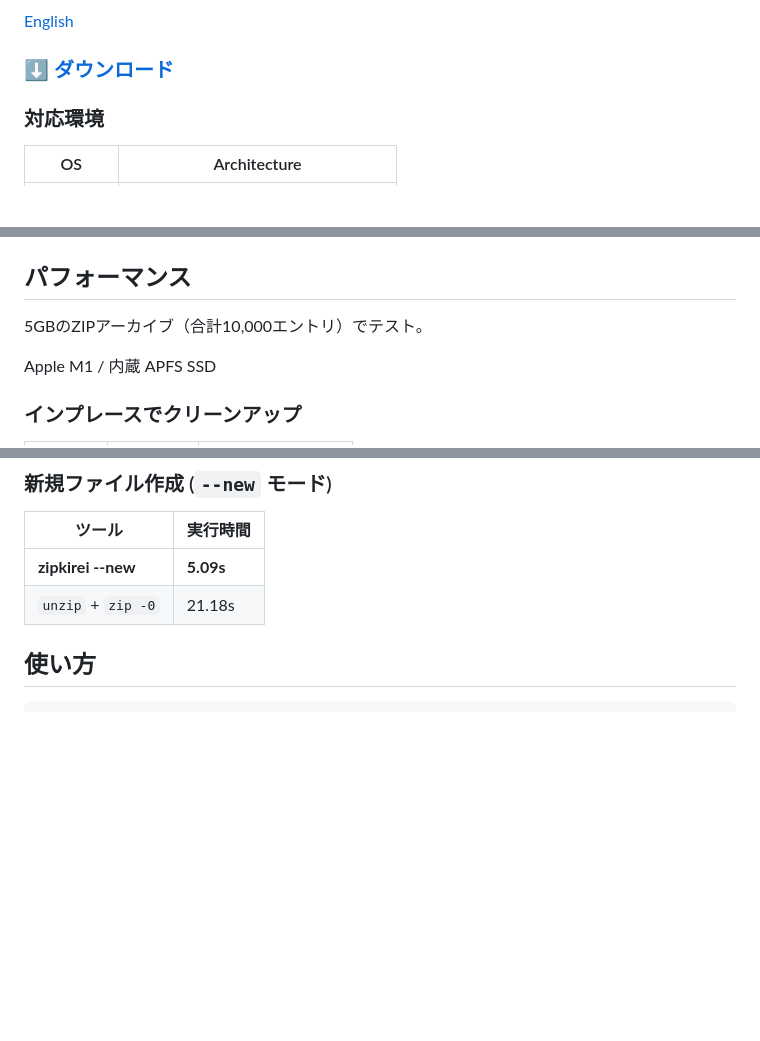
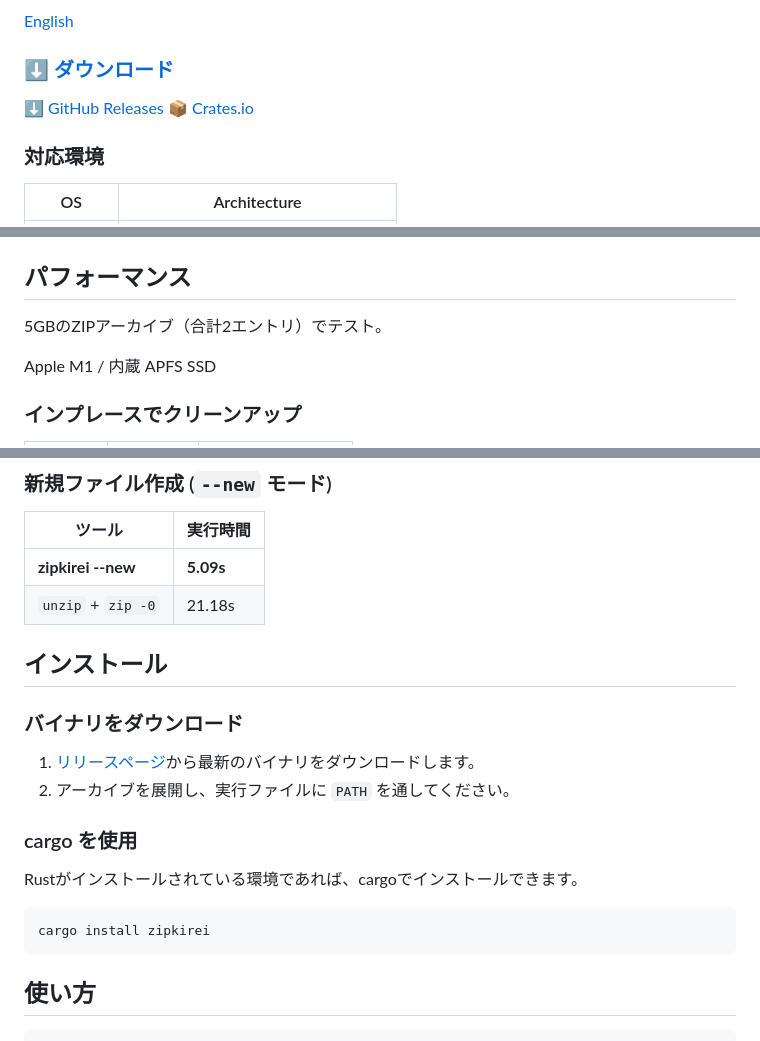
Before and after one commit to yuk7/zipkirei, a Markdown page: README_ja.md, 3 parts joined by grey strips. Drawn GitHub-style; blank space fills up the shorter version.

Commit message:
README: Add Installation section

````diff
--- a/README_ja.md
+++ b/README_ja.md
@@ -11,6 +13,8 @@
 [English](README.md)
 
 ### [⬇ ダウンロード](https://github.com/yuk7/zipkirei/releases/latest)
+[⬇ GitHub Releases](https://github.com/yuk7/zipkirei/releases/latest)
+[📦 Crates.io](https://crates.io/crates/zipkirei)
 
 ### 対応環境
 | OS      | Architecture                        |
@@ -63,7 +67,7 @@ ZIPアーカイブには、他のOSでトラブルの原因となるプラット
 
 ## パフォーマンス
 
-5GBのZIPアーカイブ（合計10,000エントリ）でテスト。
+5GBのZIPアーカイブ（合計2エントリ）でテスト。
 
 Apple M1 / 内蔵 APFS SSD
 
@@ -80,6 +84,18 @@ Apple M1 / 内蔵 APFS SSD
 |---|---|
 | **zipkirei --new** | **5.09s** |
 | `unzip` + `zip -0` | 21.18s |
+
+## インストール
+
+### バイナリをダウンロード
+1. [リリースページ](https://github.com/yuk7/zipkirei/releases/latest)から最新のバイナリをダウンロードします。
+2. アーカイブを展開し、実行ファイルに `PATH` を通してください。
+
+### cargo を使用
+Rustがインストールされている環境であれば、cargoでインストールできます。
+```bash
+cargo install zipkirei
+```
 
 ## 使い方
 
````
Also changed, not shown: other parts of README_ja.md (+2 -0 lines), README.md (+17 -1 lines).
